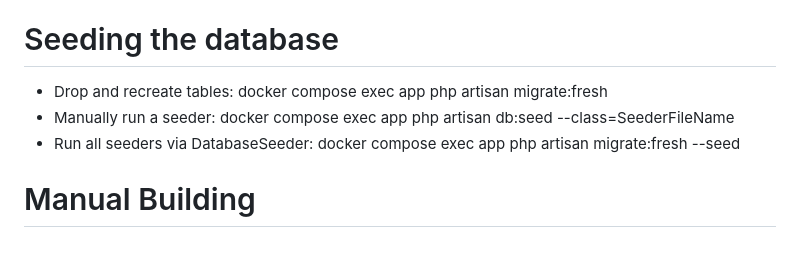
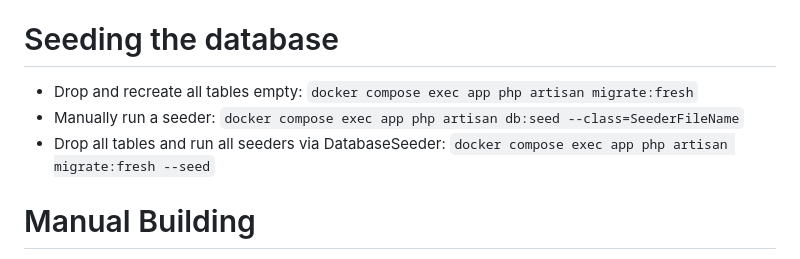
Before and after one commit to Huskybix/laravel-react_ts-docker, a Markdown page: README.md, the part around the change. Rendered like a GitHub page.

Commit message:
Readme syntax update

```diff
--- a/README.md
+++ b/README.md
@@ -30,9 +30,9 @@ Everything has been done in a Windows environment, specifically Win10 Home.
 
 # Seeding the database
 
-- Drop and recreate tables: docker compose exec app php artisan migrate:fresh
-- Manually run a seeder: docker compose exec app php artisan db:seed --class=SeederFileName
-- Run all seeders via DatabaseSeeder: docker compose exec app php artisan migrate:fresh --seed
+- Drop and recreate all tables empty: `docker compose exec app php artisan migrate:fresh`
+- Manually run a seeder: `docker compose exec app php artisan db:seed --class=SeederFileName`
+- Drop all tables and run all seeders via DatabaseSeeder: `docker compose exec app php artisan migrate:fresh --seed`
 
 # Manual Building
 - Run `docker-compose run --rm node npm run build` to build assets, Tailwind, JS, etc manually.
```
